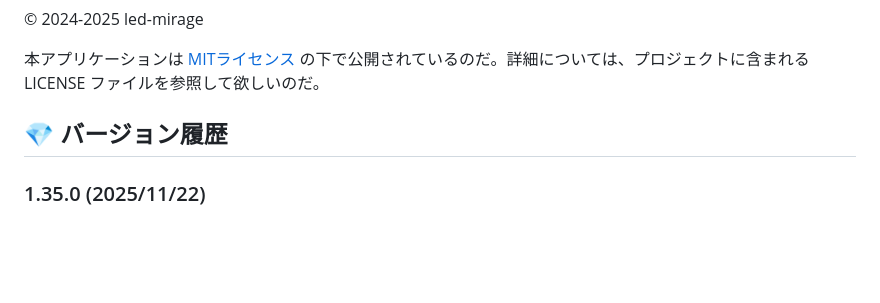
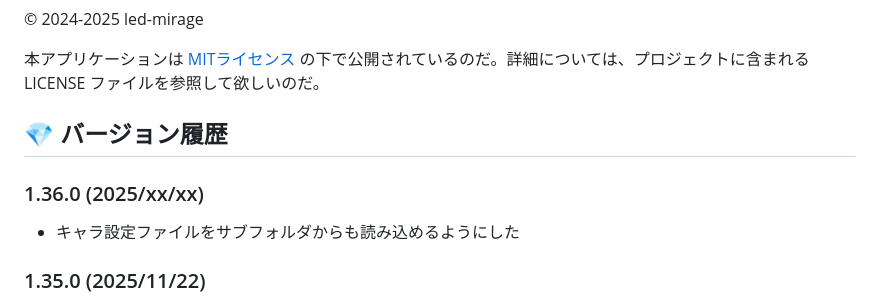
Before and after one commit to led-mirage/ZundaGPT2Lite, a Markdown page: Readme.md, the part around the change. GitHub-like rendering; blank space fills up the shorter version.

Commit message:
ドキュメント更新

```diff
--- a/Readme.md
+++ b/Readme.md
@@ -450,6 +450,10 @@ VirusTotalでのチェック結果はこちらなのだ。
 
 ## 💎 バージョン履歴
 
+### 1.36.0 (2025/xx/xx)
+
+- キャラ設定ファイルをサブフォルダからも読み込めるようにした
+
 ### 1.35.0 (2025/11/22)
 
 - キャラ設定の削除機能を追加
```
